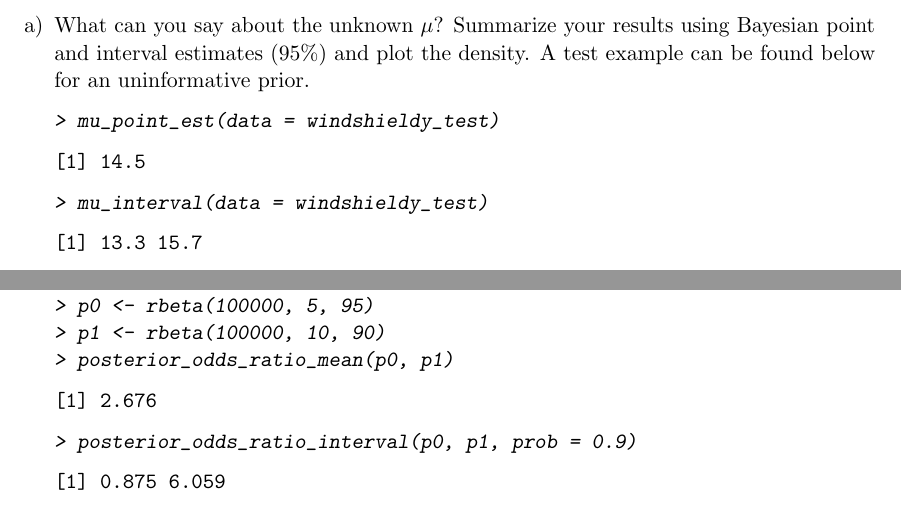
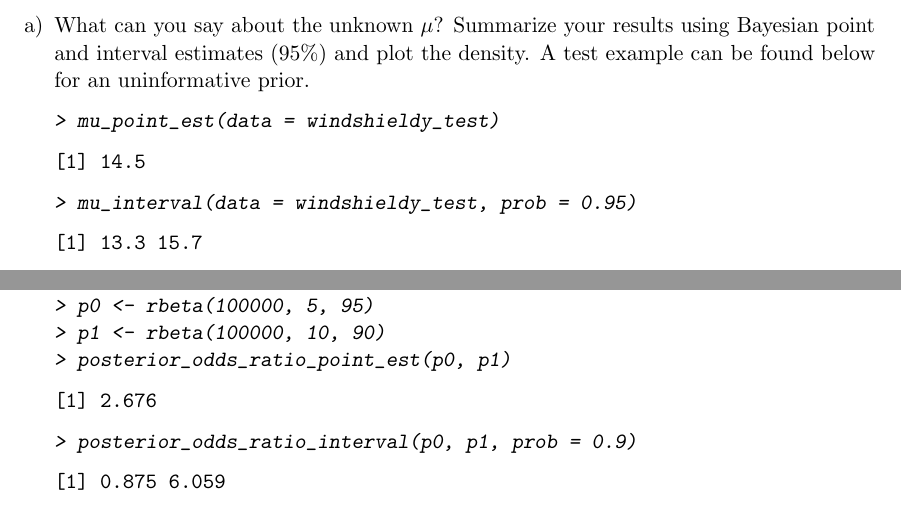
Before and after one commit to avehtari/BDA_course_Aalto, a LaTeX problem sheet (exercises/ex3.tex): two parts of pages 2 and 3 of 4, joined at a grey line, cut so that both start at the same text. The pictures show the PDF file exercises/ex3.pdf that the author committed with the source.

Commit message:
Small clarification in exercise

```diff
--- a/exercises/ex3.tex
+++ b/exercises/ex3.tex
@@ -121,7 +121,7 @@ following questions below. Here it is not necessary to derive the posterior dist
 [1] 14.5
 \end{Soutput}
 \begin{Sinput}
-> mu_interval(data = windshieldy_test)
+> mu_interval(data = windshieldy_test, prob = 0.95)
 \end{Sinput}
 \begin{Soutput}
 [1] 13.3 15.7
@@ -138,7 +138,7 @@ following questions below. Here it is not necessary to derive the posterior dist
 [1] 14.5
 \end{Soutput}
 \begin{Sinput}
-> mu_pred_interval(data = windshieldy_test)
+> mu_pred_interval(data = windshieldy_test, prob = 0.95)
 \end{Sinput}
 \begin{Soutput}
 [1] 11.8 17.2
@@ -168,7 +168,7 @@ or weakly informative prior distribution on $(p_0,p_1)$.
 > set.seed(4711)
 > p0 <- rbeta(100000, 5, 95)
 > p1 <- rbeta(100000, 10, 90)
-> posterior_odds_ratio_mean(p0, p1)
+> posterior_odds_ratio_point_est(p0, p1)
 \end{Sinput}
 \begin{Soutput}
 [1] 2.676
```
Also changed, not shown: exercises/ex3.pdf, 1 other file.
